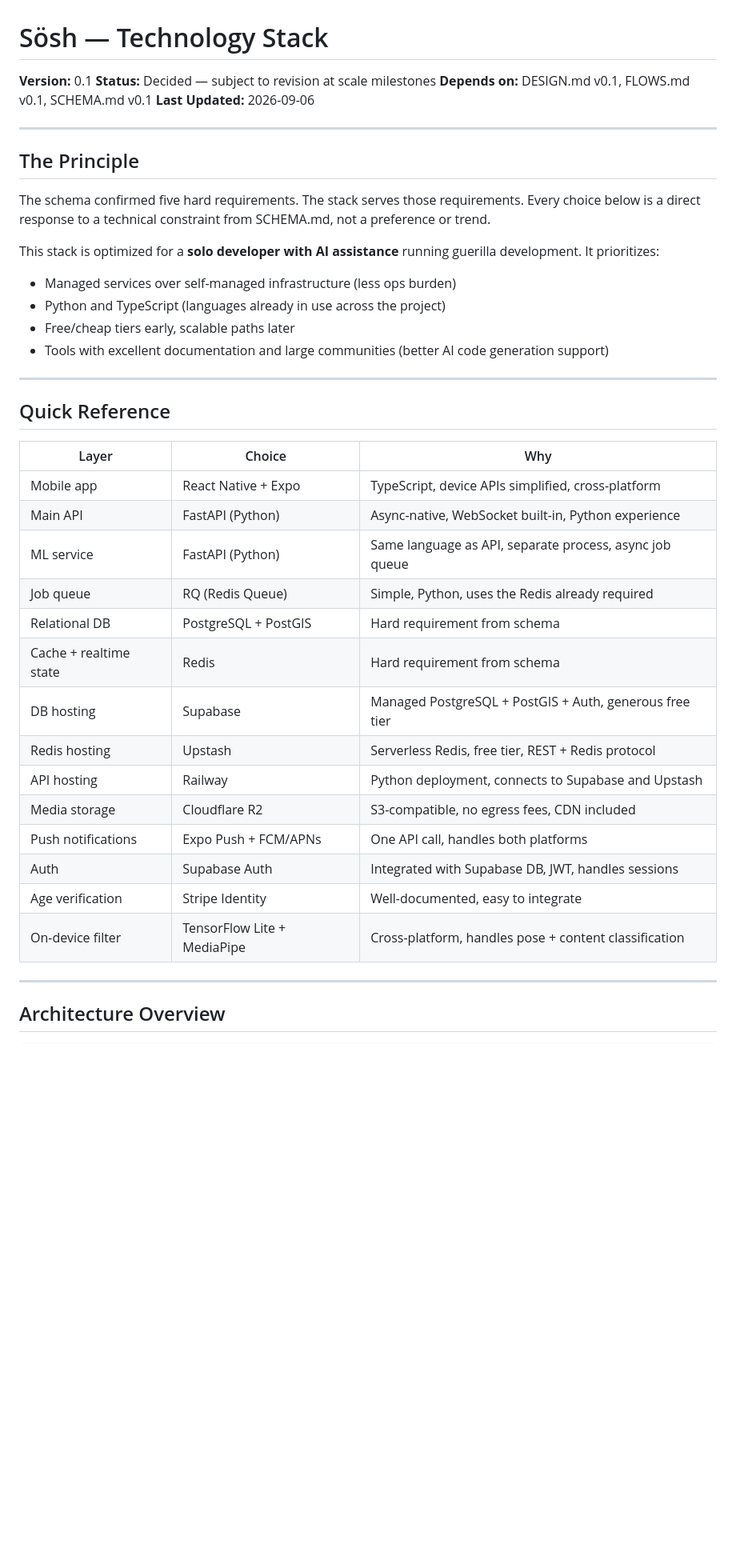
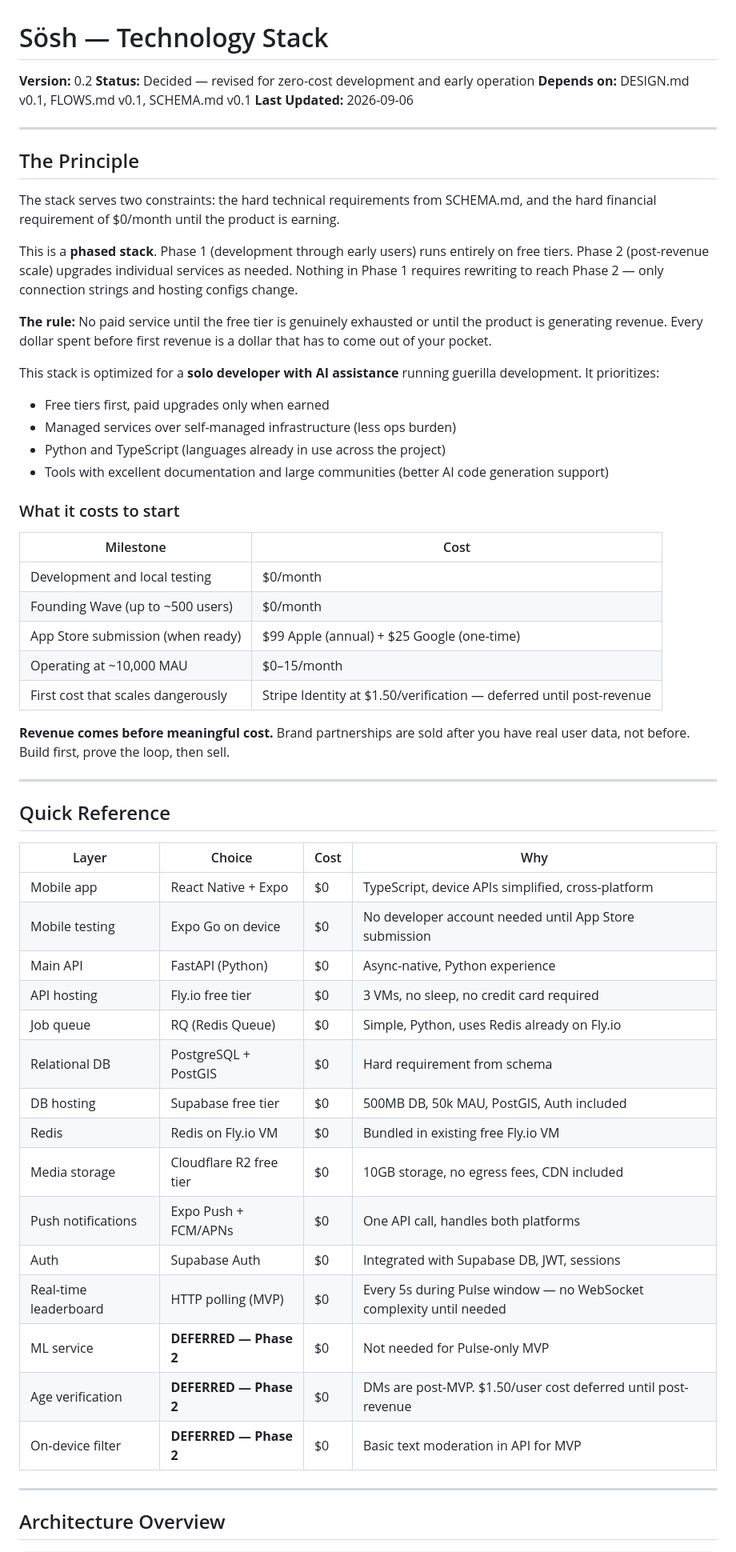
Before and after one commit to harleysmodernlife/sosh, a Markdown page: STACK.md, the part around one of its changes. Shown at 80% size. Drawn GitHub-style; blank space fills up the shorter version.

```diff
--- a/STACK.md
+++ b/STACK.md
@@ -1,6 +1,6 @@
 # Sösh — Technology Stack
-**Version:** 0.1
-**Status:** Decided — subject to revision at scale milestones
+**Version:** 0.2
+**Status:** Decided — revised for zero-cost development and early operation
 **Depends on:** DESIGN.md v0.1, FLOWS.md v0.1, SCHEMA.md v0.1
 **Last Updated:** 2026-09-06
 
@@ -8,34 +8,51 @@
 
 ## The Principle
 
-The schema confirmed five hard requirements. The stack serves those requirements. Every choice below is a direct response to a technical constraint from SCHEMA.md, not a preference or trend.
+The stack serves two constraints: the hard technical requirements from SCHEMA.md, and the hard financial requirement of $0/month until the product is earning.
+
+This is a **phased stack**. Phase 1 (development through early users) runs entirely on free tiers. Phase 2 (post-revenue scale) upgrades individual services as needed. Nothing in Phase 1 requires rewriting to reach Phase 2 — only connection strings and hosting configs change.
+
+**The rule:** No paid service until the free tier is genuinely exhausted or until the product is generating revenue. Every dollar spent before first revenue is a dollar that has to come out of your pocket.
 
 This stack is optimized for a **solo developer with AI assistance** running guerilla development. It prioritizes:
+- Free tiers first, paid upgrades only when earned
 - Managed services over self-managed infrastructure (less ops burden)
 - Python and TypeScript (languages already in use across the project)
-- Free/cheap tiers early, scalable paths later
 - Tools with excellent documentation and large communities (better AI code generation support)
+
+### What it costs to start
+
+| Milestone | Cost |
+|---|---|
+| Development and local testing | $0/month |
+| Founding Wave (up to ~500 users) | $0/month |
+| App Store submission (when ready) | $99 Apple (annual) + $25 Google (one-time) |
+| Operating at ~10,000 MAU | $0–15/month |
+| First cost that scales dangerously | Stripe Identity at $1.50/verification — deferred until post-revenue |
+
+**Revenue comes before meaningful cost.** Brand partnerships are sold after you have real user data, not before. Build first, prove the loop, then sell.
 
 ---
 
 ## Quick Reference
 
-| Layer | Choice | Why |
-|---|---|---|
-| Mobile app | React Native + Expo | TypeScript, device APIs simplified, cross-platform |
-| Main API | FastAPI (Python) | Async-native, WebSocket built-in, Python experience |
-| ML service | FastAPI (Python) | Same language as API, separate process, async job queue |
-| Job queue | RQ (Redis Queue) | Simple, Python, uses the Redis already required |
-| Relational DB | PostgreSQL + PostGIS | Hard requirement from schema |
-| Cache + realtime state | Redis | Hard requirement from schema |
-| DB hosting | Supabase | Managed PostgreSQL + PostGIS + Auth, generous free tier |
-| Redis hosting | Upstash | Serverless Redis, free tier, REST + Redis protocol |
-| API hosting | Railway | Python deployment, connects to Supabase and Upstash |
-| Media storage | Cloudflare R2 | S3-compatible, no egress fees, CDN included |
-| Push notifications | Expo Push + FCM/APNs | One API call, handles both platforms |
-| Auth | Supabase Auth | Integrated with Supabase DB, JWT, handles sessions |
-| Age verification | Stripe Identity | Well-documented, easy to integrate |
-| On-device filter | TensorFlow Lite + MediaPipe | Cross-platform, handles pose + content classification |
+| Layer | Choice | Cost | Why |
+|---|---|---|---|
+| Mobile app | React Native + Expo | $0 | TypeScript, device APIs simplified, cross-platform |
+| Mobile testing | Expo Go on device | $0 | No developer account needed until App Store submission |
+| Main API | FastAPI (Python) | $0 | Async-native, Python experience |
+| API hosting | Fly.io free tier | $0 | 3 VMs, no sleep, no credit card required |
+| Job queue | RQ (Redis Queue) | $0 | Simple, Python, uses Redis already on Fly.io |
+| Relational DB | PostgreSQL + PostGIS | $0 | Hard requirement from schema |
+| DB hosting | Supabase free tier | $0 | 500MB DB, 50k MAU, PostGIS, Auth included |
+| Redis | Redis on Fly.io VM | $0 | Bundled in existing free Fly.io VM |
+| Media storage | Cloudflare R2 free tier | $0 | 10GB storage, no egress fees, CDN included |
+| Push notifications | Expo Push + FCM/APNs | $0 | One API call, handles both platforms |
+| Auth | Supabase Auth | $0 | Integrated with Supabase DB, JWT, sessions |
+| Real-time leaderboard | HTTP polling (MVP) | $0 | Every 5s during Pulse window — no WebSocket complexity until needed |
+| ML service | **DEFERRED — Phase 2** | $0 | Not needed for Pulse-only MVP |
+| Age verification | **DEFERRED — Phase 2** | $0 | DMs are post-MVP. $1.50/user cost deferred until post-revenue |
+| On-device filter | **DEFERRED — Phase 2** | $0 | Basic text moderation in API for MVP |
 
 ---
 
```
Also changed, not shown: other parts of STACK.md (+120 -148 lines).
